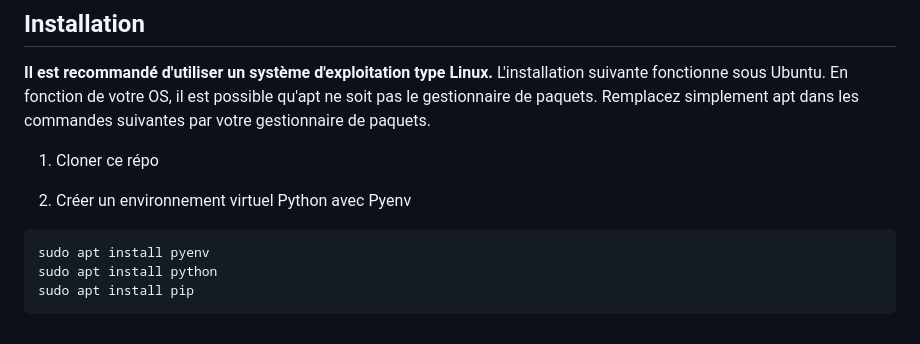
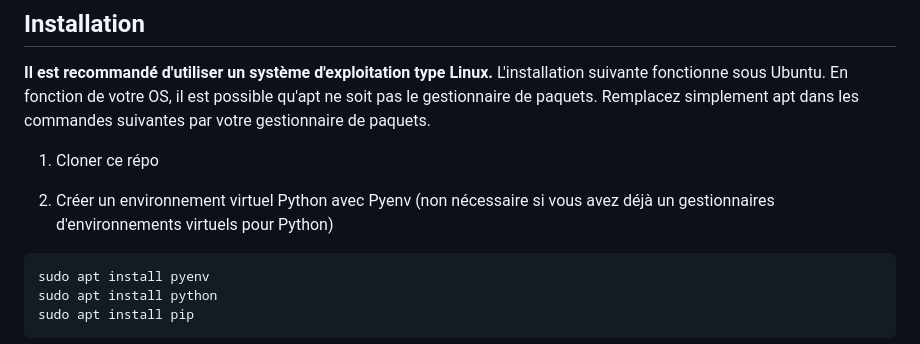
Before and after one commit to tatiana-nrs/CSC8567, a Markdown page: README.md, the part around the change. Drawn GitHub-style.

````diff
--- a/README.md
+++ b/README.md
@@ -53,7 +53,7 @@ L'installation suivante fonctionne sous Ubuntu. En fonction de votre OS, il est
 
 1. Cloner ce répo
 
-2. Créer un environnement virtuel Python avec Pyenv
+2. Créer un environnement virtuel Python avec Pyenv (non nécessaire si vous avez déjà un gestionnaires d'environnements virtuels pour Python)
 ```
 sudo apt install pyenv
 sudo apt install python
````
